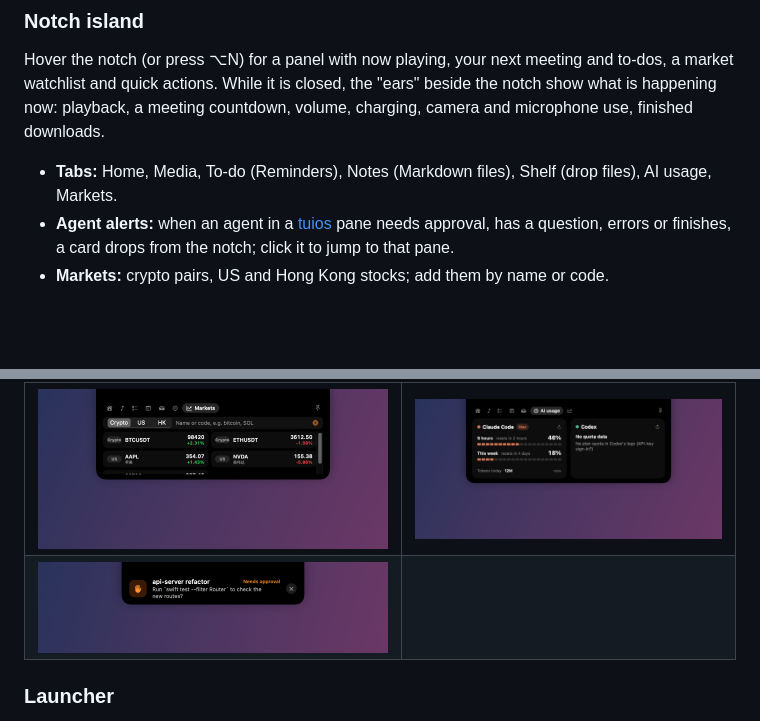
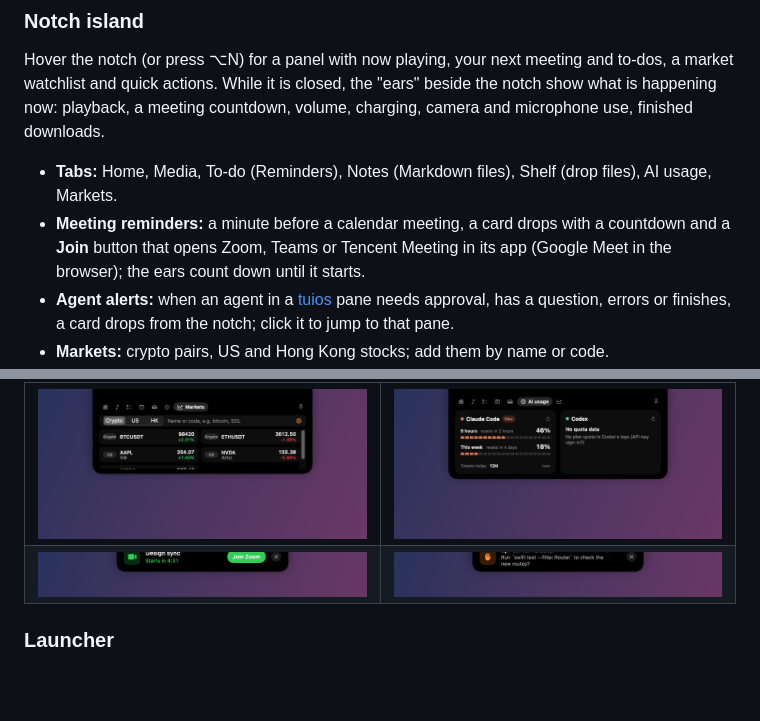
Before and after one commit to matyle/altools, a Markdown page: README.md, 2 parts joined by grey strips. Rendered like a GitHub page; pictures changed too: docs/screenshots/notch-agent-card.png, docs/screenshots/notch-meeting-card.png (added); blank space fills up the shorter version.

```diff
--- a/README.md
+++ b/README.md
@@ -12,6 +12,7 @@ A native macOS menu-bar toolkit: a launcher with clipboard history and AI, actio
 Hover the notch (or press ⌥N) for a panel with now playing, your next meeting and to-dos, a market watchlist and quick actions. While it is closed, the "ears" beside the notch show what is happening now: playback, a meeting countdown, volume, charging, camera and microphone use, finished downloads.
 
 - **Tabs:** Home, Media, To-do (Reminders), Notes (Markdown files), Shelf (drop files), AI usage, Markets.
+- **Meeting reminders:** a minute before a calendar meeting, a card drops with a countdown and a **Join** button that opens Zoom, Teams or Tencent Meeting in its app (Google Meet in the browser); the ears count down until it starts.
 - **Agent alerts:** when an agent in a [tuios](https://tuios.dev/) pane needs approval, has a question, errors or finishes, a card drops from the notch; click it to jump to that pane.
 - **Markets:** crypto pairs, US and Hong Kong stocks; add them by name or code.
 - **AI usage:** Claude Code's 5-hour and weekly plan quotas, and tokens used today.
@@ -20,7 +21,7 @@ Hover the notch (or press ⌥N) for a panel with now playing, your next meeting
 | | |
 |---|---|
 | ![Markets](docs/screenshots/notch-markets.png) | ![AI usage](docs/screenshots/notch-ai-usage.png) |
-| ![Agent card](docs/screenshots/notch-agent-card.png) | |
+| ![Meeting reminder](docs/screenshots/notch-meeting-card.png) | ![Agent card](docs/screenshots/notch-agent-card.png) |
 
 ### Launcher
 ⌥ Space opens one box for apps, commands, maths and clipboard history. Press ⇥ to ask AI through your local **Claude Code** or **Codex** CLI, with a chosen tool access level (none, read-only, edit files, full).
```
Also changed, not shown: README.zh-CN.md (+2 -1 lines).
